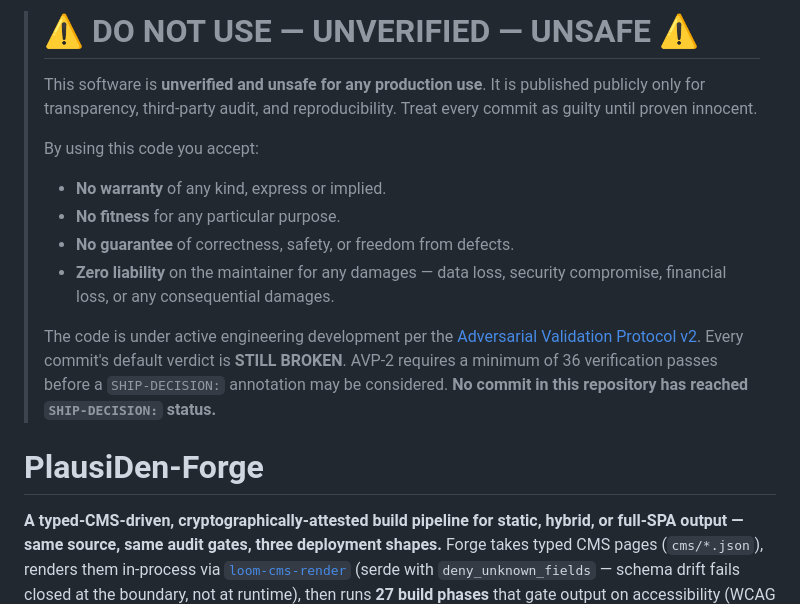
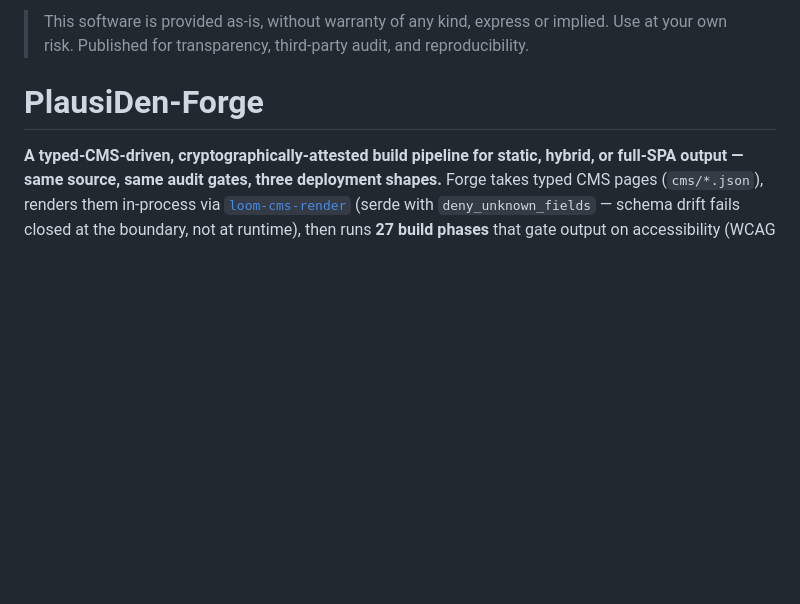
Before and after one commit to thepictishbeast/PlausiDen-Forge, a Markdown page: README.md, the part around the change. Drawn GitHub-style; blank space fills up the shorter version.

Commit message:
docs: standard as-is/no-warranty disclaimer

```diff
--- a/README.md
+++ b/README.md
@@ -1,23 +1,5 @@
-> # ⚠️ DO NOT USE — UNVERIFIED — UNSAFE ⚠️
->
-> This software is **unverified and unsafe for any production use**.
-> It is published publicly only for transparency, third-party audit,
-> and reproducibility. Treat every commit as guilty until proven
-> innocent.
->
-> By using this code you accept:
-> - **No warranty** of any kind, express or implied.
-> - **No fitness** for any particular purpose.
-> - **No guarantee** of correctness, safety, or freedom from defects.
-> - **Zero liability** on the maintainer for any damages — data loss,
->   security compromise, financial loss, or any consequential damages.
->
-> The code is under active engineering development per the
-> [Adversarial Validation Protocol v2](https://github.com/thepictishbeast/PlausiDen-AVP-Doctrine/blob/main/AVP2_PROTOCOL.md).
-> Every commit's default verdict is **STILL BROKEN**. AVP-2 requires
-> a minimum of 36 verification passes before a `SHIP-DECISION:`
-> annotation may be considered. **No commit in this repository has
-> reached `SHIP-DECISION:` status.**
+> This software is provided as-is, without warranty of any kind, express or implied.
+> Use at your own risk. Published for transparency, third-party audit, and reproducibility.
 
 # PlausiDen-Forge
 
```
